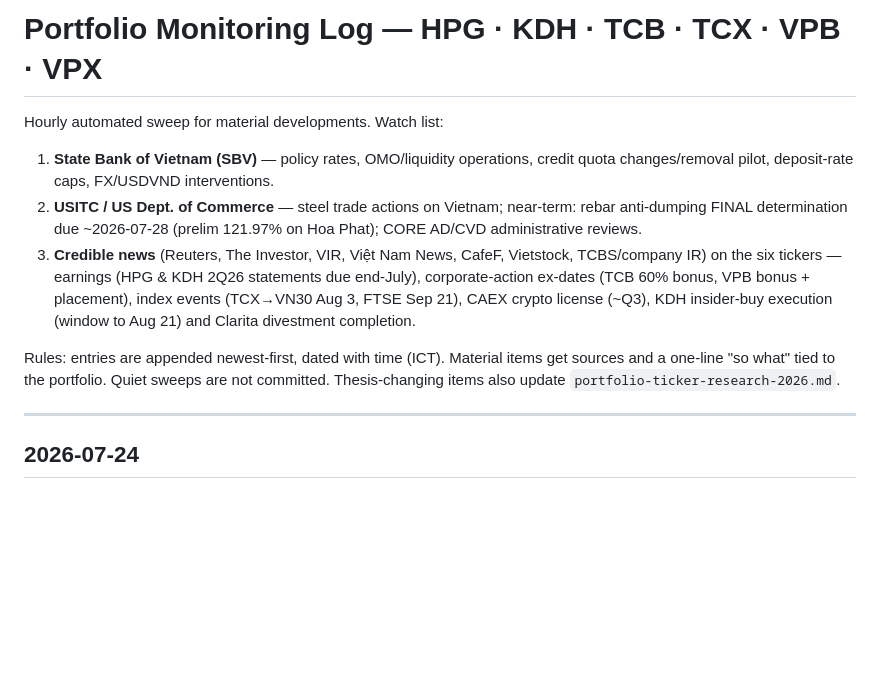
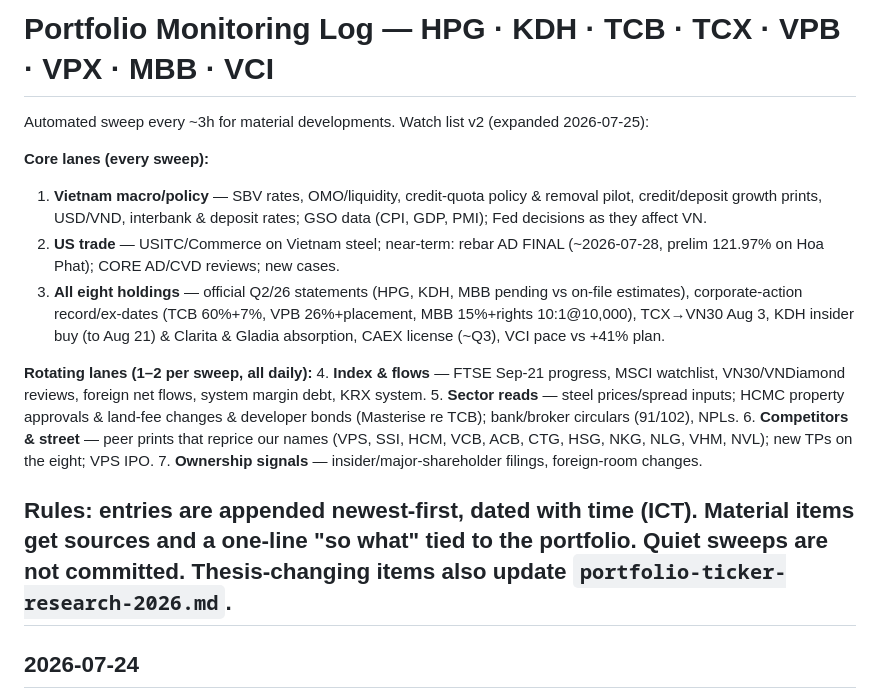
Before and after one commit to datquanton/verbose-guide, a Markdown page: monitoring-log.md, the part around the change. Drawn GitHub-style; blank space fills up the shorter version.

Commit message:
Expand monitoring watch list to v2: eight tickers, seven lanes
Core lanes (macro/policy, US trade, all eight holdings) run every
sweep; extended lanes (index & flows, sector reads, competitors &
street, ownership signals) rotate so each is covered daily. Matches
the updated Routine prompt.

Co-Authored-By: Claude Fable 5 <noreply@anthropic.com>
Claude-Session: https://claude.ai/code/session_01Nz4FMp6MuHubWPzTqRQYLj

```diff
--- a/monitoring-log.md
+++ b/monitoring-log.md
@@ -1,22 +1,30 @@
-# Portfolio Monitoring Log — HPG · KDH · TCB · TCX · VPB · VPX
+# Portfolio Monitoring Log — HPG · KDH · TCB · TCX · VPB · VPX · MBB · VCI
 
-Hourly automated sweep for material developments. Watch list:
+Automated sweep every ~3h for material developments. Watch list v2 (expanded 2026-07-25):
 
-1. **State Bank of Vietnam (SBV)** — policy rates, OMO/liquidity operations, credit
-   quota changes/removal pilot, deposit-rate caps, FX/USDVND interventions.
-2. **USITC / US Dept. of Commerce** — steel trade actions on Vietnam; near-term:
-   rebar anti-dumping FINAL determination due ~2026-07-28 (prelim 121.97% on Hoa Phat);
-   CORE AD/CVD administrative reviews.
-3. **Credible news** (Reuters, The Investor, VIR, Việt Nam News, CafeF, Vietstock,
-   TCBS/company IR) on the six tickers — earnings (HPG & KDH 2Q26 statements due
-   end-July), corporate-action ex-dates (TCB 60% bonus, VPB bonus + placement),
-   index events (TCX→VN30 Aug 3, FTSE Sep 21), CAEX crypto license (~Q3), KDH
-   insider-buy execution (window to Aug 21) and Clarita divestment completion.
+**Core lanes (every sweep):**
+1. **Vietnam macro/policy** — SBV rates, OMO/liquidity, credit-quota policy & removal
+   pilot, credit/deposit growth prints, USD/VND, interbank & deposit rates; GSO data
+   (CPI, GDP, PMI); Fed decisions as they affect VN.
+2. **US trade** — USITC/Commerce on Vietnam steel; near-term: rebar AD FINAL
+   (~2026-07-28, prelim 121.97% on Hoa Phat); CORE AD/CVD reviews; new cases.
+3. **All eight holdings** — official Q2/26 statements (HPG, KDH, MBB pending vs
+   on-file estimates), corporate-action record/ex-dates (TCB 60%+7%, VPB 26%+placement,
+   MBB 15%+rights 10:1@10,000), TCX→VN30 Aug 3, KDH insider buy (to Aug 21) &
+   Clarita & Gladia absorption, CAEX license (~Q3), VCI pace vs +41% plan.
+
+**Rotating lanes (1–2 per sweep, all daily):**
+4. **Index & flows** — FTSE Sep-21 progress, MSCI watchlist, VN30/VNDiamond reviews,
+   foreign net flows, system margin debt, KRX system.
+5. **Sector reads** — steel prices/spread inputs; HCMC property approvals & land-fee
+   changes & developer bonds (Masterise re TCB); bank/broker circulars (91/102), NPLs.
+6. **Competitors & street** — peer prints that reprice our names (VPS, SSI, HCM, VCB,
+   ACB, CTG, HSG, NKG, NLG, VHM, NVL); new TPs on the eight; VPS IPO.
+7. **Ownership signals** — insider/major-shareholder filings, foreign-room changes.
 
 Rules: entries are appended newest-first, dated with time (ICT). Material items get
 sources and a one-line "so what" tied to the portfolio. Quiet sweeps are not
 committed. Thesis-changing items also update `portfolio-ticker-research-2026.md`.
-
 ---
 
 ## 2026-07-24
```
